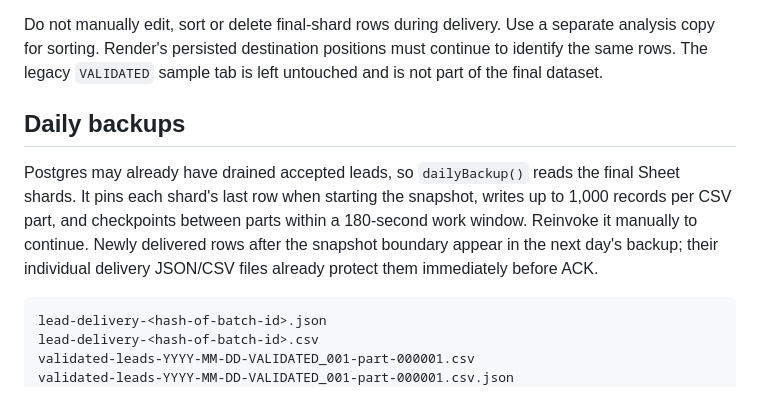
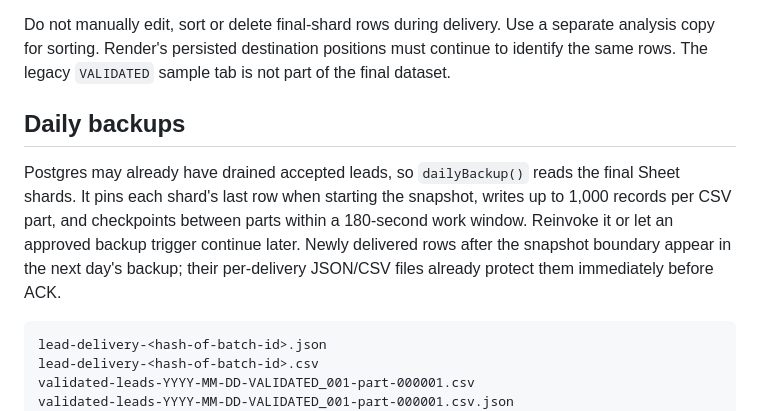
Before and after one commit to MrMoneyDeveloper/LeadGenShortTerm, a Markdown page: apps-script/README.md, the part around one of its changes. GitHub-like rendering.

````diff
--- a/apps-script/README.md
+++ b/apps-script/README.md
@@ -69,15 +74,15 @@ Personal lead fields are never stored in Script Properties or status logs.
 
 Do not manually edit, sort or delete final-shard rows during delivery. Use a separate analysis
 copy for sorting. Render's persisted destination positions must continue to identify the same rows.
-The legacy `VALIDATED` sample tab is left untouched and is not part of the final dataset.
+The legacy `VALIDATED` sample tab is not part of the final dataset.
 
 ## Daily backups
 
 Postgres may already have drained accepted leads, so `dailyBackup()` reads the final Sheet shards.
 It pins each shard's last row when starting the snapshot, writes up to 1,000 records per CSV part,
-and checkpoints between parts within a 180-second work window. Reinvoke it manually to continue.
-Newly delivered rows after the snapshot boundary appear in the next day's backup; their individual
-delivery JSON/CSV files already protect them immediately before ACK.
+and checkpoints between parts within a 180-second work window. Reinvoke it or let an approved backup
+trigger continue later. Newly delivered rows after the snapshot boundary appear in the next day's
+backup; their per-delivery JSON/CSV files already protect them immediately before ACK.
 
 ```text
 lead-delivery-<hash-of-batch-id>.json
````
Also changed, not shown: other parts of apps-script/README.md (+23 -18 lines).
